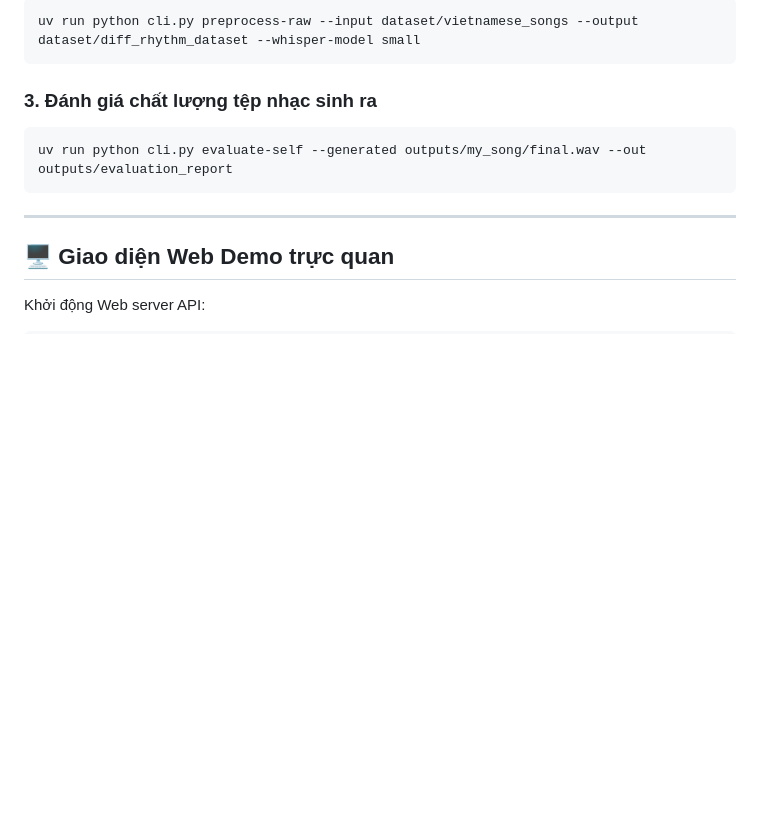
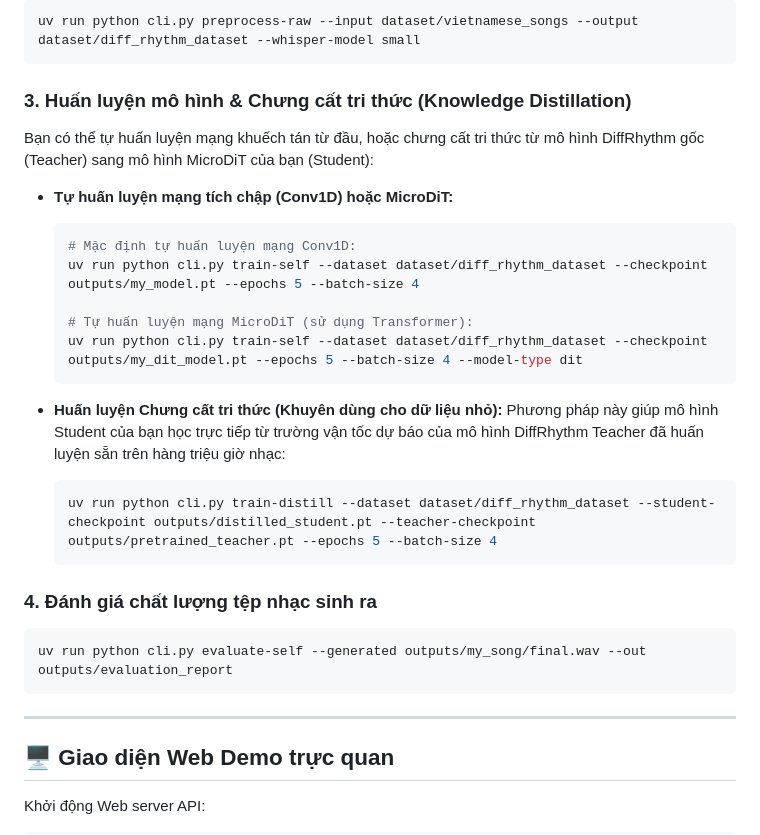
Before and after one commit to nhuy5602/GenMusic, a Markdown page: README.md, the part around the change. Drawn GitHub-style; blank space fills up the shorter version.

Commit message:
docs: add self-training and knowledge distillation guides to README

````diff
--- a/README.md
+++ b/README.md
@@ -100,7 +100,25 @@ uv run python cli.py generate-local --text "Đêm nay Hà Nội ngập tràn ti
 uv run python cli.py preprocess-raw --input dataset/vietnamese_songs --output dataset/diff_rhythm_dataset --whisper-model small
 ```
 
-### 3. Đánh giá chất lượng tệp nhạc sinh ra
+### 3. Huấn luyện mô hình & Chưng cất tri thức (Knowledge Distillation)
+Bạn có thể tự huấn luyện mạng khuếch tán từ đầu, hoặc chưng cất tri thức từ mô hình DiffRhythm gốc (Teacher) sang mô hình MicroDiT của bạn (Student):
+
+* **Tự huấn luyện mạng tích chập (Conv1D) hoặc MicroDiT:**
+  ```powershell
+  # Mặc định tự huấn luyện mạng Conv1D:
+  uv run python cli.py train-self --dataset dataset/diff_rhythm_dataset --checkpoint outputs/my_model.pt --epochs 5 --batch-size 4
+
+  # Tự huấn luyện mạng MicroDiT (sử dụng Transformer):
+  uv run python cli.py train-self --dataset dataset/diff_rhythm_dataset --checkpoint outputs/my_dit_model.pt --epochs 5 --batch-size 4 --model-type dit
+  ```
+
+* **Huấn luyện Chưng cất tri thức (Khuyên dùng cho dữ liệu nhỏ):**
+  Phương pháp này giúp mô hình Student của bạn học trực tiếp từ trường vận tốc dự báo của mô hình DiffRhythm Teacher đã huấn luyện sẵn trên hàng triệu giờ nhạc:
+  ```powershell
+  uv run python cli.py train-distill --dataset dataset/diff_rhythm_dataset --student-checkpoint outputs/distilled_student.pt --teacher-checkpoint outputs/pretrained_teacher.pt --epochs 5 --batch-size 4
+  ```
+
+### 4. Đánh giá chất lượng tệp nhạc sinh ra
 ```powershell
 uv run python cli.py evaluate-self --generated outputs/my_song/final.wav --out outputs/evaluation_report
 ```
````
